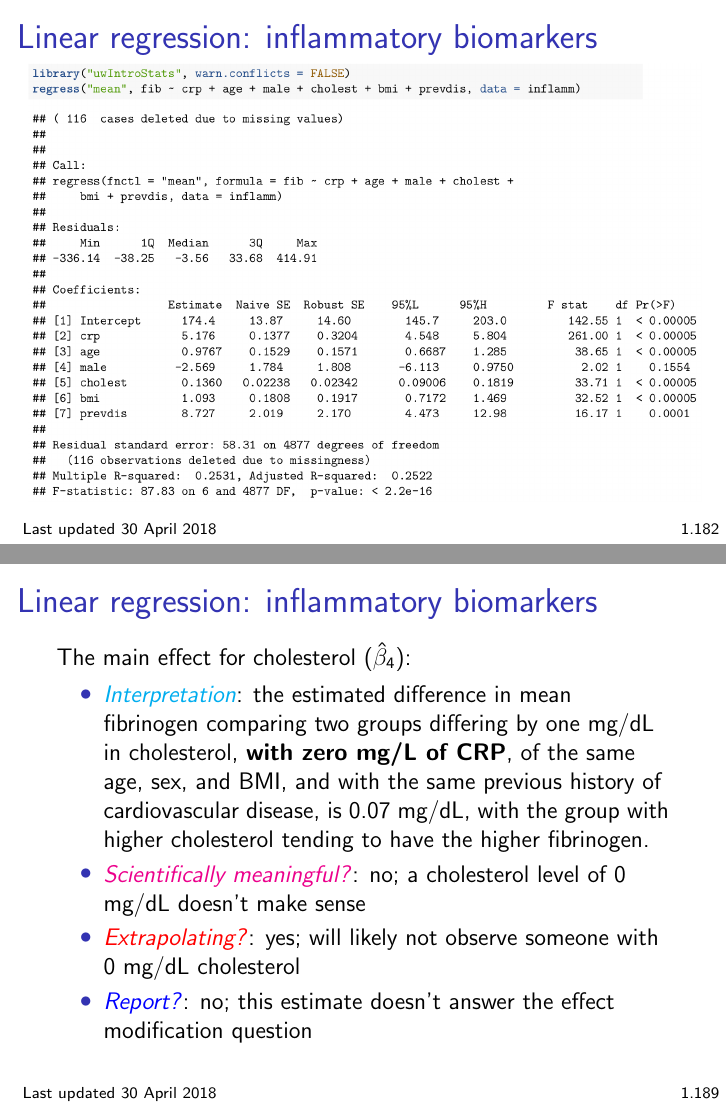
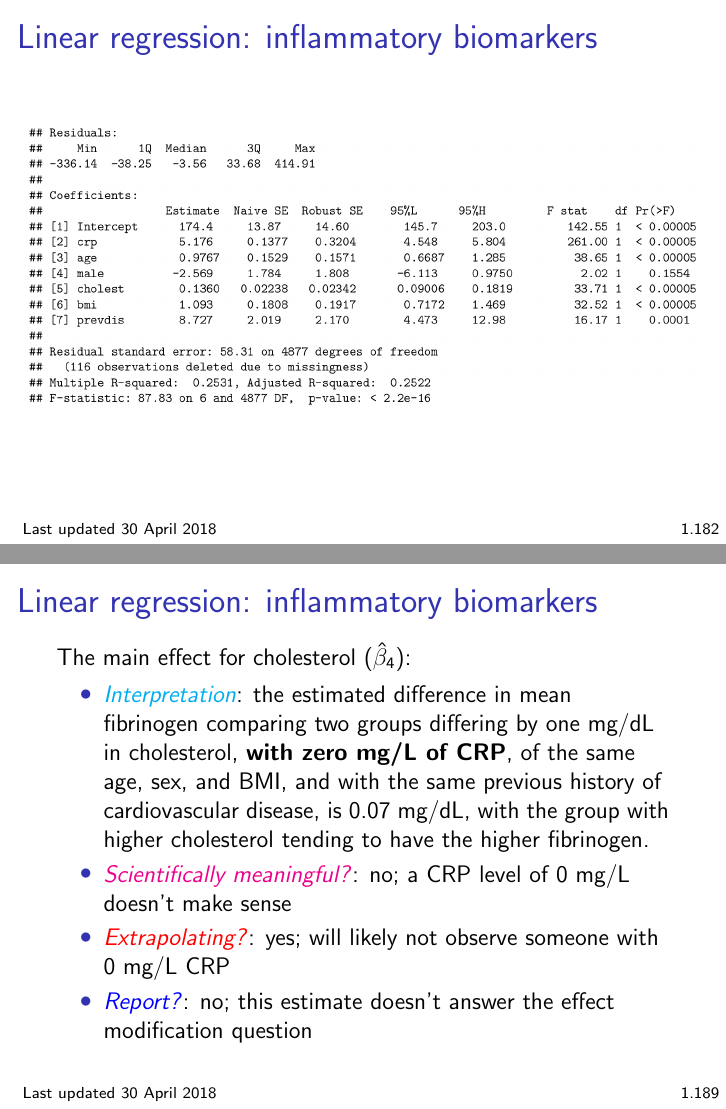
Before and after one commit to bdwilliamson/biostat311, LaTeX slides (lecture/chapter_1/chap1.tex): pages 300 and 307 of 314, joined at a grey line. Compiled offline with pdfLaTeX.

Commit message:
hide R code in overview, for now

```diff
--- a/lecture/chapter_1/chap1.tex
+++ b/lecture/chapter_1/chap1.tex
@@ -2623,7 +2623,7 @@ Which estimates should we report?
 
 \begin{frame}
 \frametitle{Linear regression: inflammatory biomarkers}
-\hspace*{-0.5cm}\includegraphics[width = 1.1\textwidth]{plots/inflamm_fib_vs_crp.png}
+\hspace*{-0.5cm}\includegraphics[width = 1.1\textwidth]{plots/inflamm_fib_vs_crp_hidden.png} % CHANGE BACK AFTER ACTIVITY
 \end{frame}
 
 \begin{frame}
@@ -2685,19 +2685,19 @@ H_a: \beta_7 \neq &\ 0.
 The main effect for cholesterol ($\hat{\beta}_4$): \vspace{-0.3cm}
 \begin{itemize}
 \item \textcolor{cyan}{\textit{Interpretation}}: the estimated difference in mean fibrinogen comparing two groups differing by one mg/dL in cholesterol, \textbf{with zero mg/L of CRP}, of the same age, sex, and BMI, and with the same previous history of cardiovascular disease, is 0.07 mg/dL, with the group with higher cholesterol tending to have the higher fibrinogen.
+\item \textcolor{magenta}{\textit{Scientifically meaningful?}}: no; a CRP level of 0 mg/L doesn't make sense
+\item \textcolor{red}{\textit{Extrapolating?}}: yes; will likely not observe someone with 0 mg/L CRP
+\item \textcolor{blue}{\textit{Report?}}: no; this estimate doesn't answer the effect modification question
+\end{itemize}
+\end{frame}
+
+\begin{frame}
+\frametitle{Linear regression: inflammatory biomarkers}
+The main effect for CRP ($\hat{\beta}_2$): \vspace{-0.3cm}
+\begin{itemize}
+\item \textcolor{cyan}{\textit{Interpretation}}: the estimated difference in mean fibrinogen comparing two groups differing by one mg/L in CRP, \textbf{with zero mg/dL of cholesterol}, of the same age, sex, and BMI, and with the same previous history of cardiovascular disease, is 2.53 mg/dL, with the group with higher CRP tending to have the higher fibrinogen.
 \item \textcolor{magenta}{\textit{Scientifically meaningful?}}: no; a cholesterol level of 0 mg/dL doesn't make sense
 \item \textcolor{red}{\textit{Extrapolating?}}: yes; will likely not observe someone with 0 mg/dL cholesterol
-\item \textcolor{blue}{\textit{Report?}}: no; this estimate doesn't answer the effect modification question
-\end{itemize}
-\end{frame}
-
-\begin{frame}
-\frametitle{Linear regression: inflammatory biomarkers}
-The main effect for CRP ($\hat{\beta}_2$): \vspace{-0.3cm}
-\begin{itemize}
-\item \textcolor{cyan}{\textit{Interpretation}}: the estimated difference in mean fibrinogen comparing two groups differing by one mg/L in CRP, \textbf{with zero mg/dL of cholesterol}, of the same age, sex, and BMI, and with the same previous history of cardiovascular disease, is 2.53 mg/dL, with the group with higher CRP tending to have the higher fibrinogen.
-\item \textcolor{magenta}{\textit{Scientifically meaningful?}}: no; a CRP level of 0 mg/L doesn't make sense
-\item \textcolor{red}{\textit{Extrapolating?}}: yes; will likely not observe someone with 0 mg/L CRP
 \item \textcolor{blue}{\textit{Report?}}: no; this estimate doesn't answer the effect modification question
 \end{itemize}
 \end{frame}
```
Also changed, not shown: lecture/chapter_1/plots/inflamm_fib_vs_crp_em_hidden.png (added), lecture/chapter_1/plots/inflamm_fib_vs_crp_hidden.png (added), lecture/chapter_1/chap1.tex (8 more changed lines).
